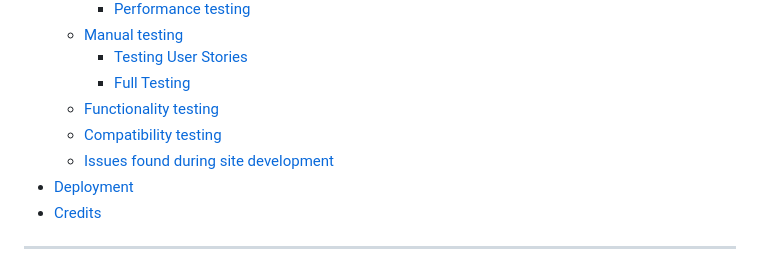
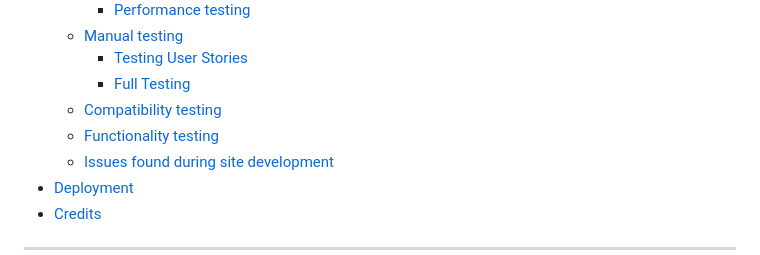
Before and after one commit to HumaIlyas/DjangoNews, a Markdown page: README.md, the part around the change. Drawn GitHub-style.

```diff
--- a/README.md
+++ b/README.md
@@ -40,8 +40,8 @@ ___
     - [Manual testing](#manual-testing)
       - [Testing User Stories](#testing-user-stories)
       - [Full Testing](#full-testing)
+    - [Compatibility testing](#compatibility-testing)
     - [Functionality testing](#functionality-testing)
-    - [Compatibility testing](#compatibility-testing)
     - [Issues found during site development](#issues-found-during-site-development)
 - [Deployment](#deployment)
 - [Credits](#credits)
```
